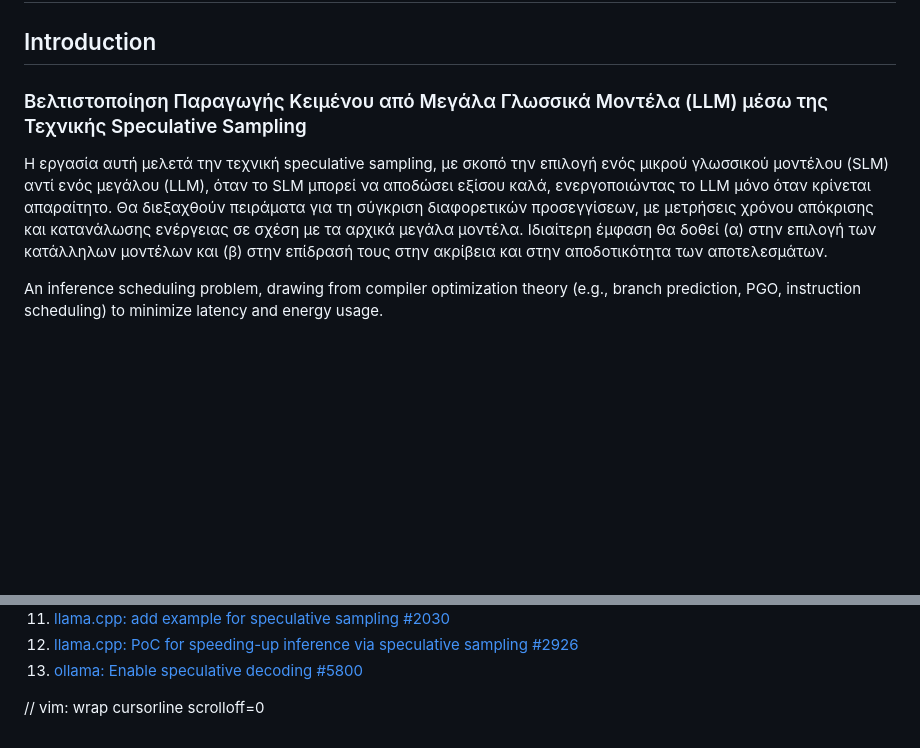
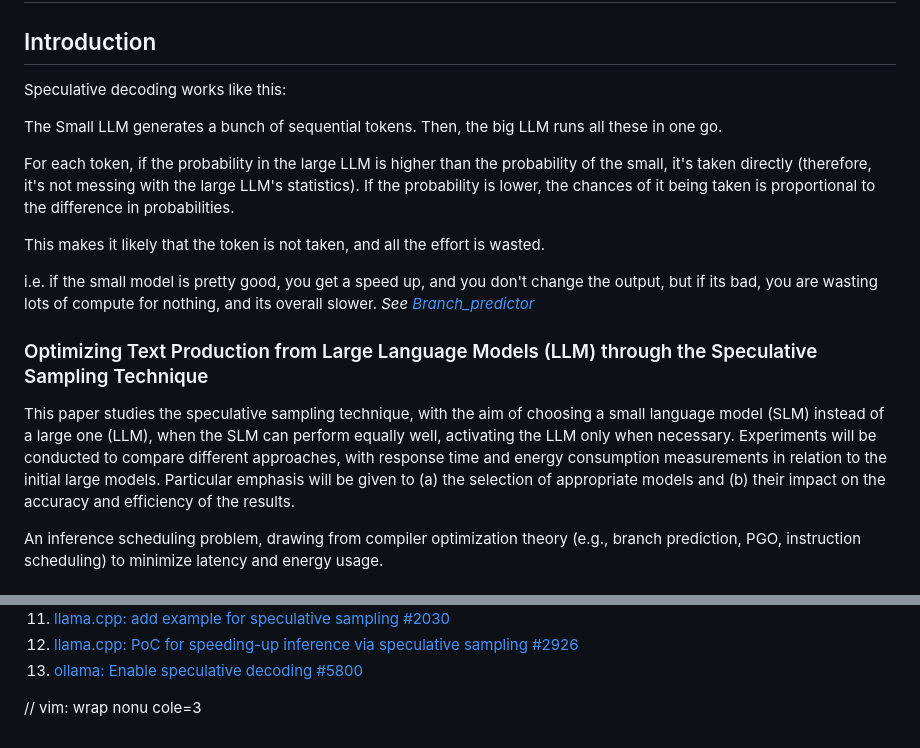
Before and after one commit to petersid2022/master-thesis, a Markdown page: README.md, 2 parts joined by grey strips. Drawn GitHub-style; blank space fills up the shorter version.

```diff
--- a/README.md
+++ b/README.md
@@ -11,9 +11,19 @@
 
 ## Introduction
 
-### Βελτιστοποίηση Παραγωγής Κειμένου από Μεγάλα Γλωσσικά Μοντέλα (LLM) μέσω της Τεχνικής Speculative Sampling
+Speculative decoding works like this:
 
-Η εργασία αυτή μελετά την τεχνική speculative sampling, με σκοπό την επιλογή ενός μικρού γλωσσικού μοντέλου (SLM) αντί ενός μεγάλου (LLM), όταν το SLM μπορεί να αποδώσει εξίσου καλά, ενεργοποιώντας το LLM μόνο όταν κρίνεται απαραίτητο. Θα διεξαχθούν πειράματα για τη σύγκριση διαφορετικών προσεγγίσεων, με μετρήσεις χρόνου απόκρισης και κατανάλωσης ενέργειας σε σχέση με τα αρχικά μεγάλα μοντέλα. Ιδιαίτερη έμφαση θα δοθεί (α) στην επιλογή των κατάλληλων μοντέλων και (β) στην επίδρασή τους στην ακρίβεια και στην αποδοτικότητα των αποτελεσμάτων.
+The Small LLM generates a bunch of sequential tokens. Then, the big LLM runs all these in one go.
+
+For each token, if the probability in the large LLM is higher than the probability of the small, it's taken directly (therefore, it's not messing with the large LLM's statistics). If the probability is lower, the chances of it being taken is proportional to the difference in probabilities.
+
+This makes it likely that the token is not taken, and all the effort is wasted.
+
+i.e. if the small model is pretty good, you get a speed up, and you don't change the output, but if its bad, you are wasting lots of compute for nothing, and its overall slower. *See [Branch\_predictor](https://en.wikipedia.org/wiki/Branch_predictor)*
+
+### Optimizing Text Production from Large Language Models (LLM) through the Speculative Sampling Technique
+
+This paper studies the speculative sampling technique, with the aim of choosing a small language model (SLM) instead of a large one (LLM), when the SLM can perform equally well, activating the LLM only when necessary. Experiments will be conducted to compare different approaches, with response time and energy consumption measurements in relation to the initial large models. Particular emphasis will be given to (a) the selection of appropriate models and (b) their impact on the accuracy and efficiency of the results.
 
 An inference scheduling problem, drawing from compiler optimization theory (e.g., branch prediction, PGO, instruction scheduling) to minimize latency and energy usage.
 
@@ -43,4 +53,4 @@ An inference scheduling problem, drawing from compiler optimization theory (e.g.
 12. [llama.cpp: PoC for speeding-up inference via speculative sampling #2926](https://github.com/ggml-org/llama.cpp/pull/2926)
 13. [ollama: Enable speculative decoding #5800](https://github.com/ollama/ollama/issues/5800)
 
-// vim: wrap cursorline scrolloff=0
+// vim: wrap nonu cole=3
```
